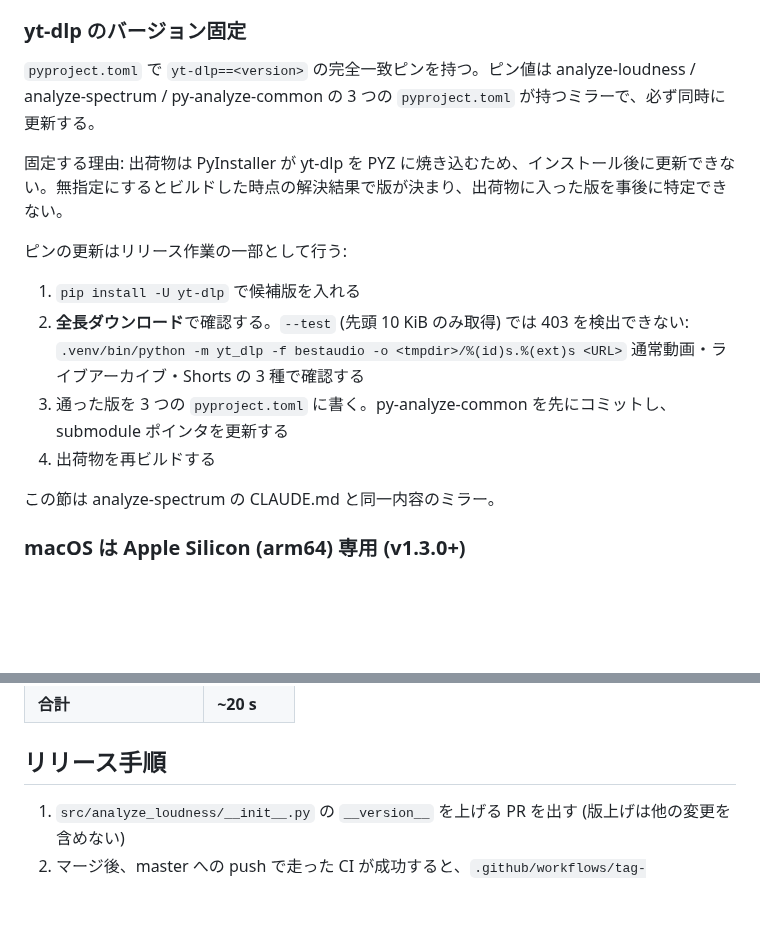
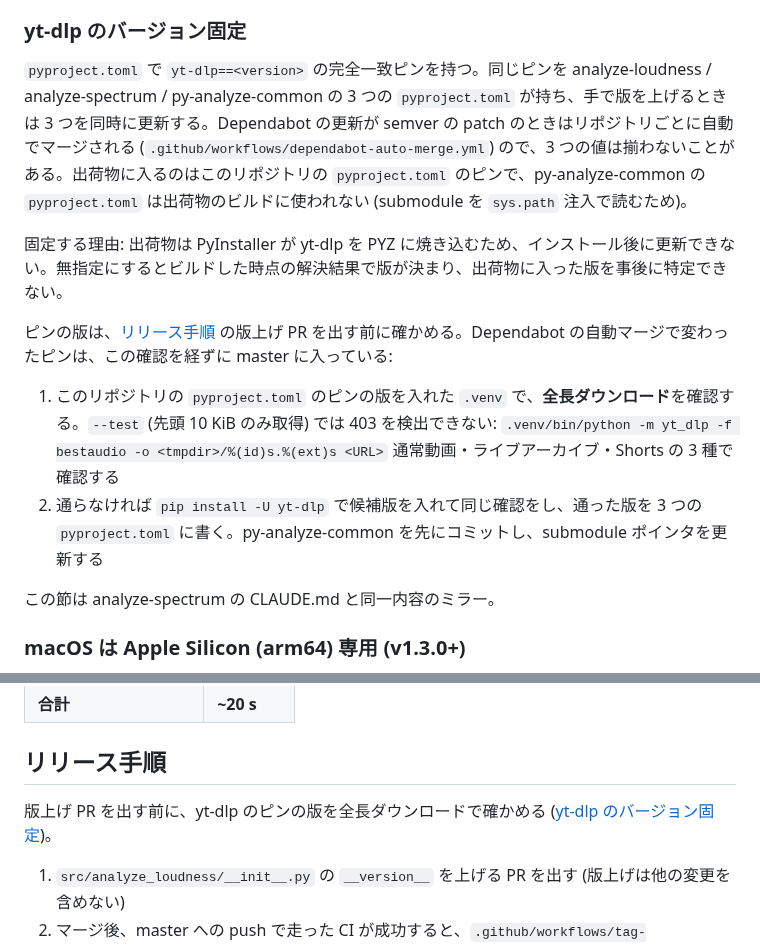
Before and after one commit to semnil/analyze-loudness, a Markdown page: CLAUDE.md, 2 parts joined by grey strips. GitHub-like rendering; blank space fills up the shorter version.

Commit message:
docs: check the yt-dlp pin before a release instead of when it moves
A Dependabot patch update can now move the pin in one repository without the
other two, so the three pyproject.toml values can differ and the full-length
download check moves to the release procedure, before the version bump.

Co-Authored-By: Claude Opus 5.5 <noreply@anthropic.com>

```diff
--- a/CLAUDE.md
+++ b/CLAUDE.md
@@ -175,18 +175,16 @@ opus (非圧縮 WAV より大幅に小さい)。`yt_dlp.YoutubeDL` の Python AP
 
 ### yt-dlp のバージョン固定
 
-`pyproject.toml` で `yt-dlp==<version>` の完全一致ピンを持つ。ピン値は analyze-loudness / analyze-spectrum / py-analyze-common の 3 つの `pyproject.toml` が持つミラーで、必ず同時に更新する。
+`pyproject.toml` で `yt-dlp==<version>` の完全一致ピンを持つ。同じピンを analyze-loudness / analyze-spectrum / py-analyze-common の 3 つの `pyproject.toml` が持ち、手で版を上げるときは 3 つを同時に更新する。Dependabot の更新が semver の patch のときはリポジトリごとに自動でマージされる (`.github/workflows/dependabot-auto-merge.yml`) ので、3 つの値は揃わないことがある。出荷物に入るのはこのリポジトリの `pyproject.toml` のピンで、py-analyze-common の `pyproject.toml` は出荷物のビルドに使われない (submodule を `sys.path` 注入で読むため)。
 
 固定する理由: 出荷物は PyInstaller が yt-dlp を PYZ に焼き込むため、インストール後に更新できない。無指定にするとビルドした時点の解決結果で版が決まり、出荷物に入った版を事後に特定できない。
 
-ピンの更新はリリース作業の一部として行う:
+ピンの版は、[リリース手順](#リリース手順) の版上げ PR を出す前に確かめる。Dependabot の自動マージで変わったピンは、この確認を経ずに master に入っている:
 
-1. `pip install -U yt-dlp` で候補版を入れる
-2. **全長ダウンロード**で確認する。`--test` (先頭 10 KiB のみ取得) では 403 を検出できない:
+1. このリポジトリの `pyproject.toml` のピンの版を入れた `.venv` で、**全長ダウンロード**を確認する。`--test` (先頭 10 KiB のみ取得) では 403 を検出できない:
    `.venv/bin/python -m yt_dlp -f bestaudio -o <tmpdir>/%(id)s.%(ext)s <URL>`
    通常動画・ライブアーカイブ・Shorts の 3 種で確認する
-3. 通った版を 3 つの `pyproject.toml` に書く。py-analyze-common を先にコミットし、submodule ポインタを更新する
-4. 出荷物を再ビルドする
+2. 通らなければ `pip install -U yt-dlp` で候補版を入れて同じ確認をし、通った版を 3 つの `pyproject.toml` に書く。py-analyze-common を先にコミットし、submodule ポインタを更新する
 
 この節は analyze-spectrum の CLAUDE.md と同一内容のミラー。
 
@@ -388,6 +386,8 @@ PyInstaller frozen mode では `STARTF_USESHOWWINDOW` で ffmpeg / ffprobe の
 
 ## リリース手順
 
+版上げ PR を出す前に、yt-dlp のピンの版を全長ダウンロードで確かめる ([yt-dlp のバージョン固定](#yt-dlp-のバージョン固定))。
+
 1. `src/analyze_loudness/__init__.py` の `__version__` を上げる PR を出す (版上げは他の変更を含めない)
 2. マージ後、master への push で走った CI が成功すると、`.github/workflows/tag-release.yml` が `__version__` の変化を検出してマージコミットに `vX.Y.Z` タグを打ち、そのタグ上で `.github/workflows/release.yaml` を `workflow_dispatch` で起動する
 3. `.github/workflows/release.yaml` が Windows インストーラー (`LoudnessAnalyzer-X.Y.Z-setup.exe`) と macOS DMG (`Loudness-Analyzer.dmg`) をビルドし、署名した `latest.json` ([自動更新](#自動更新)) と一緒に Release を作成する (`draft: true`)
```
